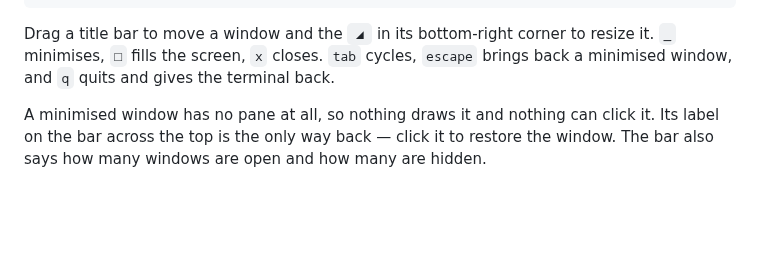
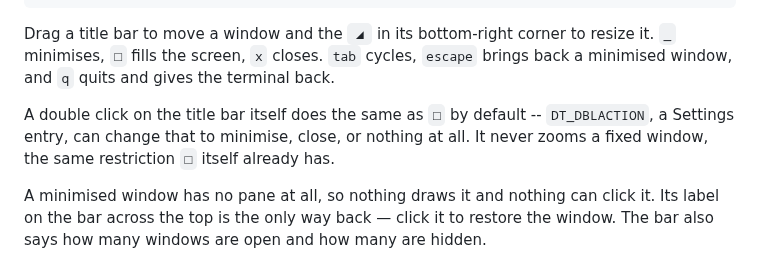
Before and after one commit to osakka/hibr, a Markdown page: docs/desktop.md, the part around the change. Rendered like a GitHub page; blank space fills up the shorter version.

```diff
--- a/docs/desktop.md
+++ b/docs/desktop.md
@@ -21,6 +21,11 @@ Try it:
 Drag a title bar to move a window and the `◢` in its bottom-right corner to
 resize it. `_` minimises, `□` fills the screen, `x` closes. `tab` cycles, `escape` brings back a minimised window, and `q` quits
 and gives the terminal back.
+
+A double click on the title bar itself does the same as `□` by default --
+`DT_DBLACTION`, a Settings entry, can change that to minimise, close, or
+nothing at all. It never zooms a fixed window, the same restriction `□`
+itself already has.
 
 A minimised window has no pane at all, so nothing draws it and nothing can
 click it. Its label on the bar across the top is the only way back — click it
```
Also changed, not shown: docs/img/desktop-settings.png, 4 other files.
